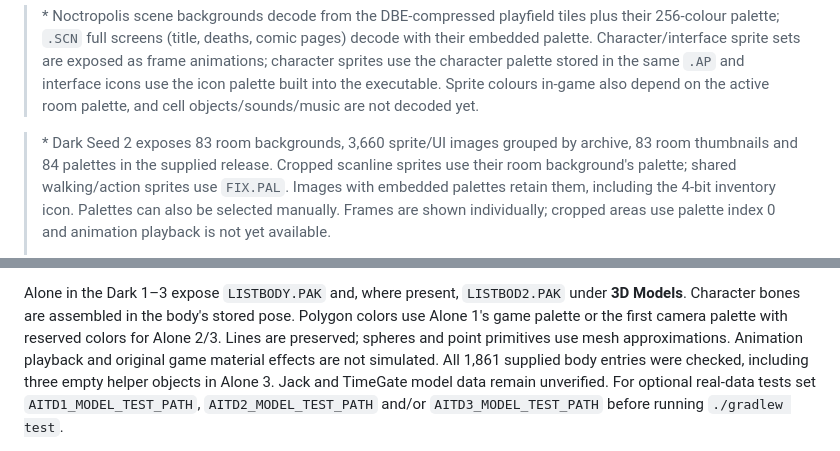
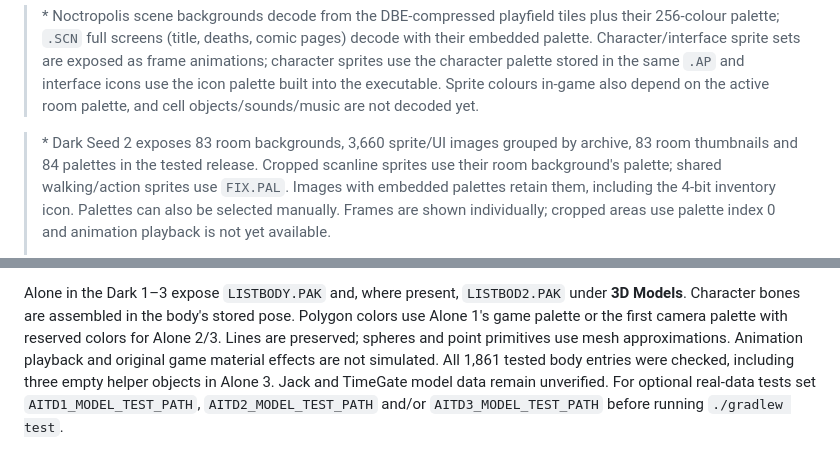
Before and after one commit to kelmer44/adventure-explorer, a Markdown page: README.md, 2 parts joined by grey strips. Drawn GitHub-style.

```diff
--- a/README.md
+++ b/README.md
@@ -414,7 +414,7 @@ Bink cutscenes are not previewed.
 > not decoded yet.
 
 > \* Dark Seed 2 exposes 83 room backgrounds, 3,660 sprite/UI images grouped by
-> archive, 83 room thumbnails and 84 palettes in the supplied release. Cropped
+> archive, 83 room thumbnails and 84 palettes in the tested release. Cropped
 > scanline sprites use their room background's palette; shared walking/action
 > sprites use `FIX.PAL`. Images with embedded palettes retain them, including
 > the 4-bit inventory icon. Palettes can also be selected manually. Frames are
@@ -778,7 +778,7 @@ under **3D Models**. Character bones are assembled in the body's stored pose.
 Polygon colors use Alone 1's game palette or the first camera palette with reserved
 colors for Alone 2/3. Lines are preserved; spheres and point primitives use mesh
 approximations. Animation playback and original game material effects are not
-simulated. All 1,861 supplied body entries were checked, including three empty
+simulated. All 1,861 tested body entries were checked, including three empty
 helper objects in Alone 3. Jack and TimeGate model data remain unverified.
 For optional real-data tests set `AITD1_MODEL_TEST_PATH`, `AITD2_MODEL_TEST_PATH`
 and/or `AITD3_MODEL_TEST_PATH` before running `./gradlew test`.
```
Also changed, not shown: other parts of README.md (+21 -21 lines).
